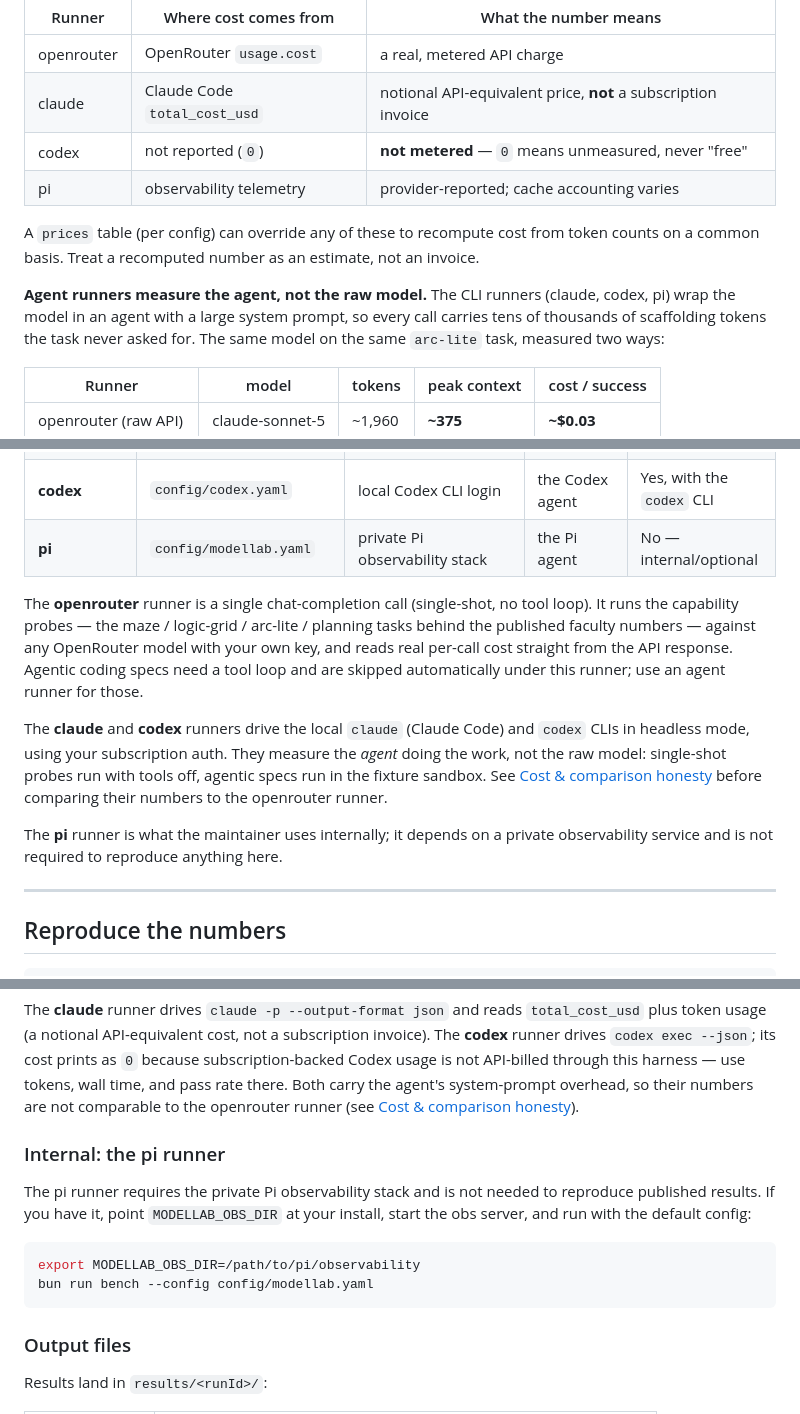
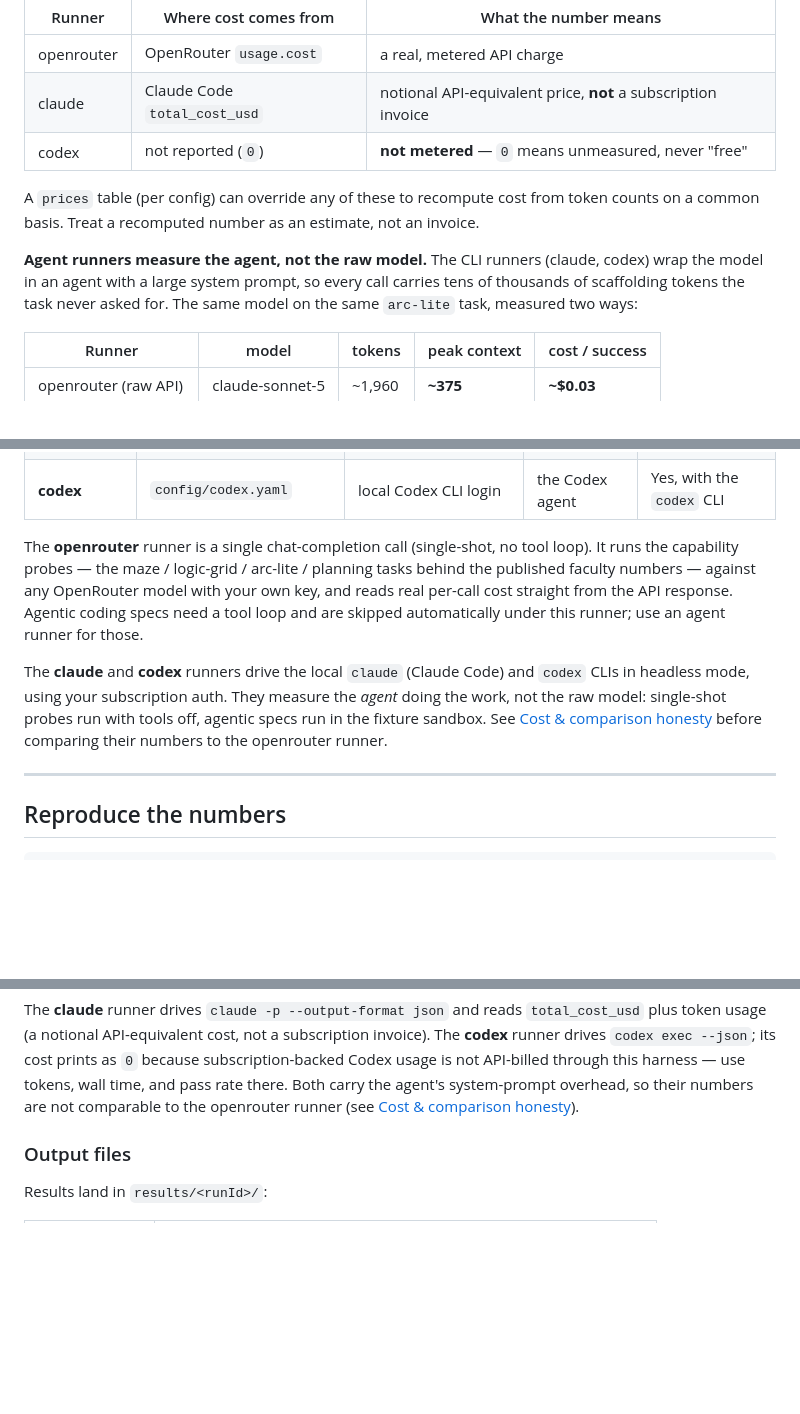
Before and after one commit to teflon07/modellab, a Markdown page: README.md, 3 parts joined by grey strips. Drawn GitHub-style; blank space fills up the shorter version.

````diff
--- a/README.md
+++ b/README.md
@@ -62,14 +62,13 @@ with the runner in mind.
 | openrouter | OpenRouter `usage.cost` | a real, metered API charge |
 | claude | Claude Code `total_cost_usd` | notional API-equivalent price, **not** a subscription invoice |
 | codex | not reported (`0`) | **not metered** — `0` means unmeasured, never "free" |
-| pi | observability telemetry | provider-reported; cache accounting varies |
 
 A `prices` table (per config) can override any of these to recompute cost from
 token counts on a common basis. Treat a recomputed number as an estimate, not an
 invoice.
 
 **Agent runners measure the agent, not the raw model.** The CLI runners (claude,
-codex, pi) wrap the model in an agent with a large system prompt, so every call
+codex) wrap the model in an agent with a large system prompt, so every call
 carries tens of thousands of scaffolding tokens the task never asked for. The
 same model on the same `arc-lite` task, measured two ways:
 
@@ -103,7 +102,6 @@ modellab talks to models through pluggable runners; pick one per run with `--con
 | **openrouter** | `config/openrouter.yaml` | `OPENROUTER_API_KEY` | raw model (one API call) | **Yes** — the reproduce path |
 | **claude** | `config/claude.yaml` | local Claude Code login | the Claude Code agent | Yes, with the `claude` CLI |
 | **codex** | `config/codex.yaml` | local Codex CLI login | the Codex agent | Yes, with the `codex` CLI |
-| **pi** | `config/modellab.yaml` | private Pi observability stack | the Pi agent | No — internal/optional |
 
 The **openrouter** runner is a single chat-completion call (single-shot, no tool
 loop). It runs the capability probes — the maze / logic-grid / arc-lite /
@@ -117,9 +115,6 @@ The **claude** and **codex** runners drive the local `claude` (Claude Code) and
 *agent* doing the work, not the raw model: single-shot probes run with tools off,
 agentic specs run in the fixture sandbox. See [Cost & comparison honesty](#cost--comparison-honesty)
 before comparing their numbers to the openrouter runner.
-
-The **pi** runner is what the maintainer uses internally; it depends on a private
-observability service and is not required to reproduce anything here.
 
 ---
 
@@ -157,17 +152,6 @@ prints as `0` because subscription-backed Codex usage is not API-billed through
 this harness — use tokens, wall time, and pass rate there. Both carry the agent's
 system-prompt overhead, so their numbers are not comparable to the openrouter
 runner (see [Cost & comparison honesty](#cost--comparison-honesty)).
-
-### Internal: the pi runner
-
-The pi runner requires the private Pi observability stack and is not needed to
-reproduce published results. If you have it, point `MODELLAB_OBS_DIR` at your
-install, start the obs server, and run with the default config:
-
-```sh
-export MODELLAB_OBS_DIR=/path/to/pi/observability
-bun run bench --config config/modellab.yaml
-```
 
 ### Output files
 
````
Also changed, not shown: other parts of README.md (+1 -1 lines), docs/TASKS.md (+4 -4 lines).
